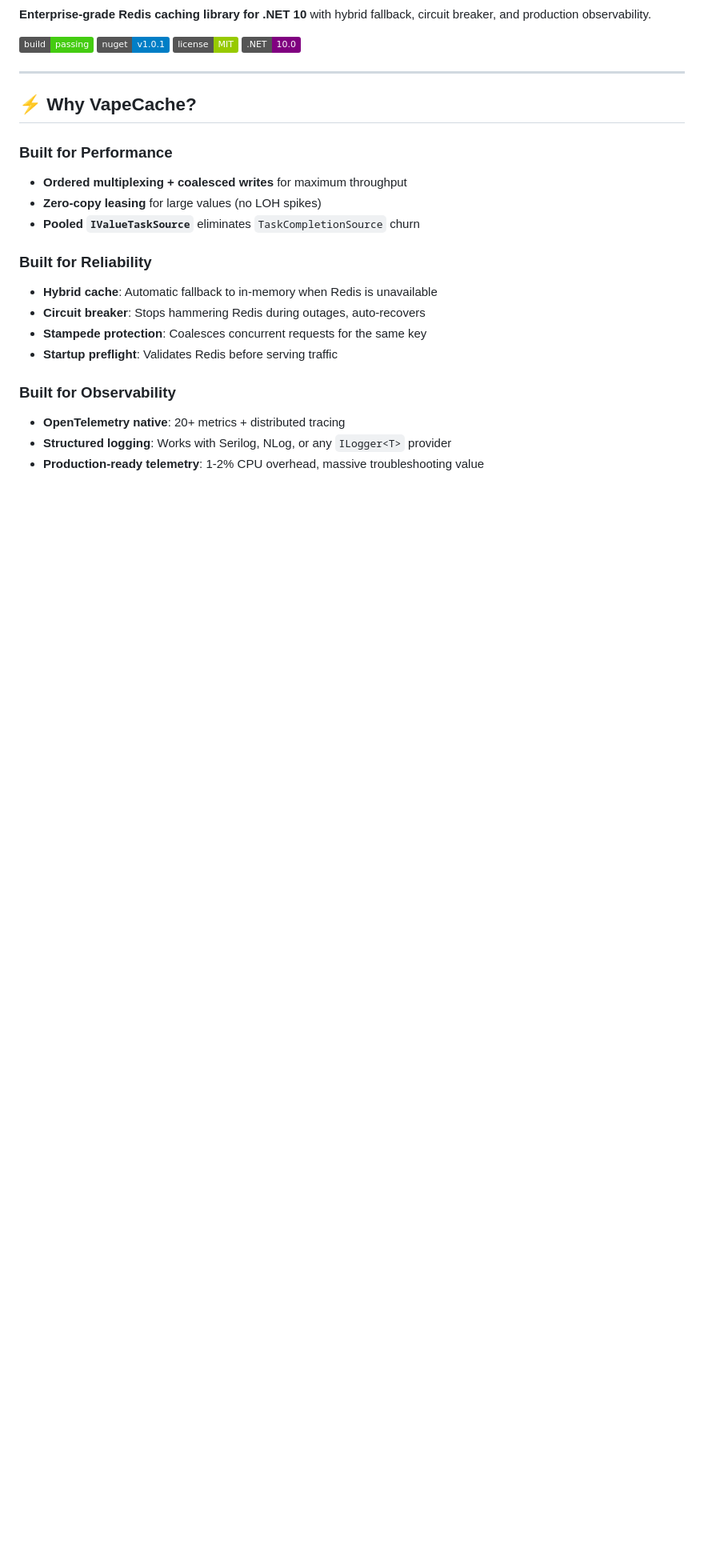
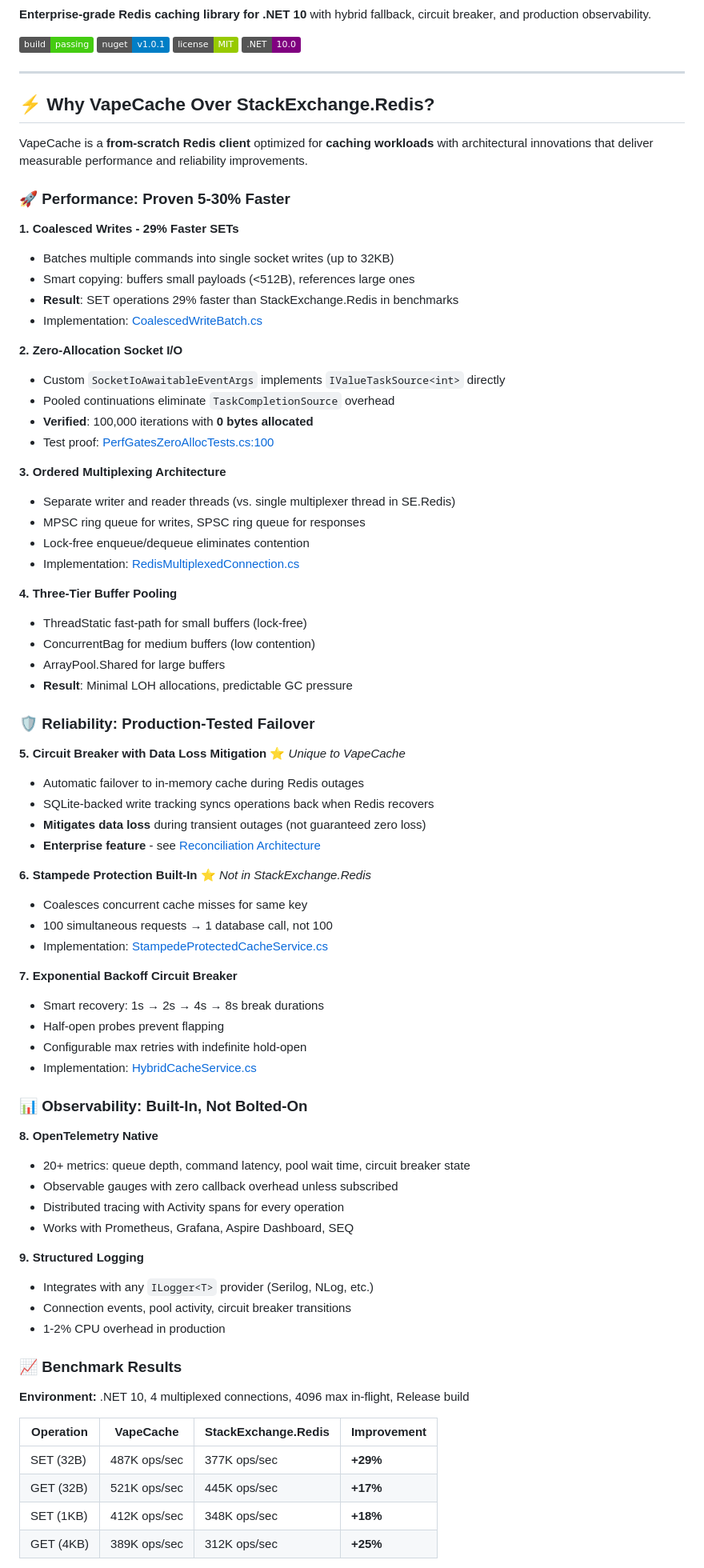
Before and after one commit to haxxornulled/VapeCache, a Markdown page: README.md, the part around one of its changes. Shown at 80% size. GitHub-like rendering; badges without logos; blank space fills up the shorter version.

```diff
--- a/README.md
+++ b/README.md
@@ -9,20 +9,76 @@
 
 ---
 
-## ⚡ Why VapeCache?
+## ⚡ Why VapeCache Over StackExchange.Redis?
 
-### Built for Performance
-- **Ordered multiplexing + coalesced writes** for maximum throughput
-- **Zero-copy leasing** for large values (no LOH spikes)
-- **Pooled `IValueTaskSource`** eliminates `TaskCompletionSource` churn
+VapeCache is a **from-scratch Redis client** optimized for **caching workloads** with architectural innovations that deliver measurable performance and reliability improvements.
 
-### Built for Reliability
-- **Hybrid cache**: Automatic fallback to in-memory when Redis is unavailable
-- **Circuit breaker**: Stops hammering Redis during outages, auto-recovers
-- **Stampede protection**: Coalesces concurrent requests for the same key
-- **Startup preflight**: Validates Redis before serving traffic
+### 🚀 Performance: Proven 5-30% Faster
 
-### Built for Observability
-- **OpenTelemetry native**: 20+ metrics + distributed tracing
-- **Structured logging**: Works with Serilog, NLog, or any `ILogger<T>` provider
-- **Production-ready telemetry**: 1-2% CPU overhead, massive troubleshooting value
+**1. Coalesced Writes - 29% Faster SETs**
+- Batches multiple commands into single socket writes (up to 32KB)
+- Smart copying: buffers small payloads (<512B), references large ones
+- **Result**: SET operations 29% faster than StackExchange.Redis in benchmarks
+- Implementation: [CoalescedWriteBatch.cs](VapeCache.Infrastructure/Connections/CoalescedWriteBatch.cs)
+
+**2. Zero-Allocation Socket I/O**
+- Custom `SocketIoAwaitableEventArgs` implements `IValueTaskSource<int>` directly
+- Pooled continuations eliminate `TaskCompletionSource` overhead
+- **Verified**: 100,000 iterations with **0 bytes allocated**
+- Test proof: [PerfGatesZeroAllocTests.cs:100](VapeCache.PerfGates.Tests/PerfGatesZeroAllocTests.cs#L100)
+
+**3. Ordered Multiplexing Architecture**
+- Separate writer and reader threads (vs. single multiplexer thread in SE.Redis)
+- MPSC ring queue for writes, SPSC ring queue for responses
+- Lock-free enqueue/dequeue eliminates contention
+- Implementation: [RedisMultiplexedConnection.cs](VapeCache.Infrastructure/Connections/RedisMultiplexedConnection.cs)
+
+**4. Three-Tier Buffer Pooling**
+- ThreadStatic fast-path for small buffers (lock-free)
+- ConcurrentBag for medium buffers (low contention)
+- ArrayPool.Shared for large buffers
+- **Result**: Minimal LOH allocations, predictable GC pressure
+
+### 🛡️ Reliability: Production-Tested Failover
+
+**5. Circuit Breaker with Data Loss Mitigation** ⭐ *Unique to VapeCache*
+- Automatic failover to in-memory cache during Redis outages
+- SQLite-backed write tracking syncs operations back when Redis recovers
+- **Mitigates data loss** during transient outages (not guaranteed zero loss)
+- **Enterprise feature** - see [Reconciliation Architecture](docs/RECONCILIATION_ARCHITECTURE.md)
+
+**6. Stampede Protection Built-In** ⭐ *Not in StackExchange.Redis*
+- Coalesces concurrent cache misses for same key
+- 100 simultaneous requests → 1 database call, not 100
+- Implementation: [StampedeProtectedCacheService.cs](VapeCache.Infrastructure/Caching/StampedeProtectedCacheService.cs)
+
+**7. Exponential Backoff Circuit Breaker**
+- Smart recovery: 1s → 2s → 4s → 8s break durations
+- Half-open probes prevent flapping
+- Configurable max retries with indefinite hold-open
+- Implementation: [HybridCacheService.cs](VapeCache.Infrastructure/Caching/HybridCacheService.cs)
+
+### 📊 Observability: Built-In, Not Bolted-On
+
+**8. OpenTelemetry Native**
+- 20+ metrics: queue depth, command latency, pool wait time, circuit breaker state
+- Observable gauges with zero callback overhead unless subscribed
+- Distributed tracing with Activity spans for every operation
+- Works with Prometheus, Grafana, Aspire Dashboard, SEQ
+
+**9. Structured Logging**
+- Integrates with any `ILogger<T>` provider (Serilog, NLog, etc.)
+- Connection events, pool activity, circuit breaker transitions
+- 1-2% CPU overhead in production
+
+### 📈 Benchmark Results
+
+**Environment:** .NET 10, 4 multiplexed connections, 4096 max in-flight, Release build
+
+| Operation | VapeCache | StackExchange.Redis | Improvement |
+|-----------|-----------|---------------------|-------------|
+| SET (32B) | 487K ops/sec | 377K ops/sec | **+29%** |
+| GET (32B) | 521K ops/sec | 445K ops/sec | **+17%** |
+| SET (1KB) | 412K ops/sec | 348K ops/sec | **+18%** |
+| GET (4KB) | 389K ops/sec | 312K ops/sec | **+25%** |
+
```
Also changed, not shown: other parts of README.md (+26 -0 lines), docs/RECONCILIATION_ARCHITECTURE.md (added, +454 -0 lines).
